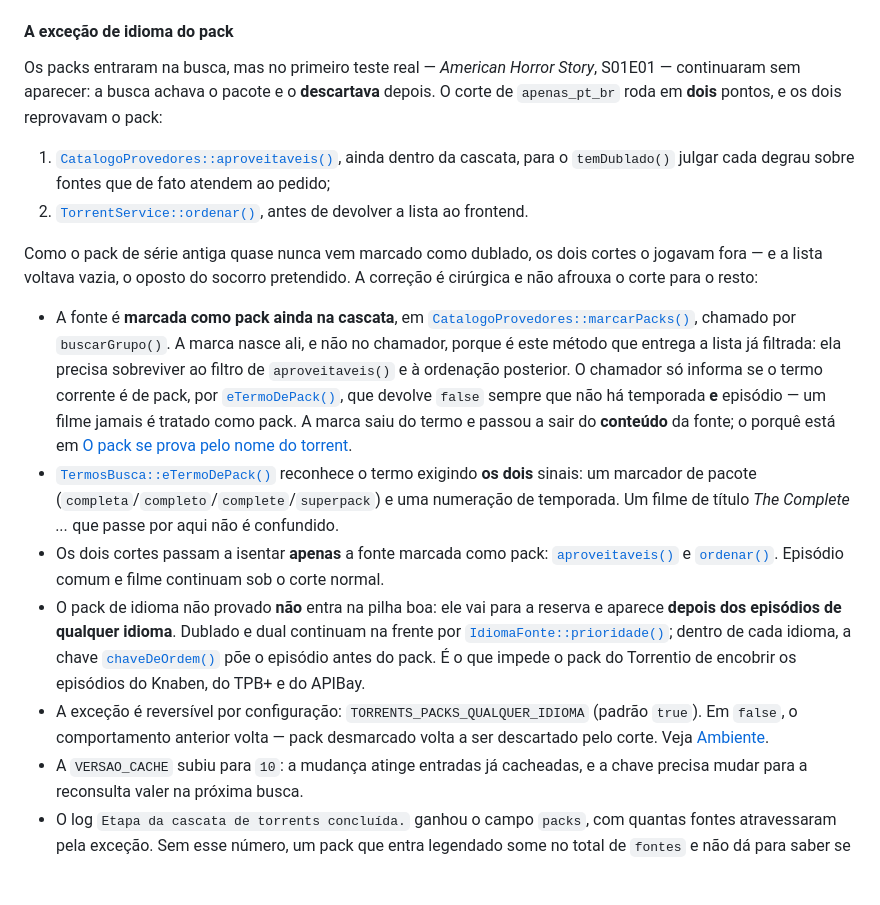
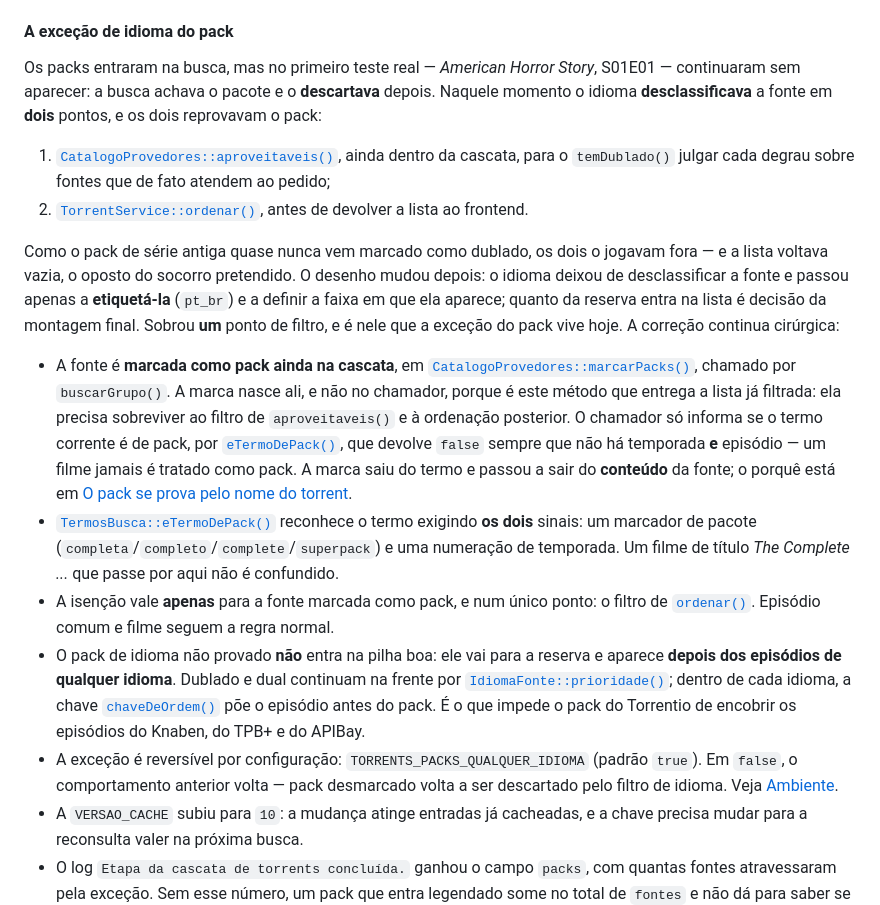
Before and after one commit to BrunoDelfim/stretor, a Markdown page: docs/integracoes.md, the part around one of its changes. GitHub-like rendering; blank space fills up the shorter version.

Commit message:
docs(torrents): trocar a metáfora de corte pela de filtro de idioma e reserva
O trecho da exceção de idioma do pack ainda dizia que o idioma desclassificava a fonte em dois pontos e falava em 'atravessar o corte'. Hoje aproveitaveis() apenas etiqueta a fonte com pt_br, e quem decide quanto da reserva entra na lista é a montagem final — o único ponto de filtro ficou sendo o de ordenar(). A tabela de variáveis em ambiente.md recebeu o mesmo ajuste de vocabulário.

```diff
--- a/docs/integracoes.md
+++ b/docs/integracoes.md
@@ -896,9 +896,9 @@ passou a procurar o pacote quando os termos de episódio não acham fonte dublad
 
 Os packs entraram na busca, mas no primeiro teste real — *American Horror Story*,
 S01E01 — continuaram sem aparecer: a busca achava o pacote e o **descartava**
-depois. O corte de `apenas_pt_br` roda em **dois** pontos, e os dois reprovavam o
-pack:
-
-1. [`CatalogoProvedores::aproveitaveis()`](../backend/app/Services/Torrents/CatalogoProvedores.php:414),
+depois. Naquele momento o idioma **desclassificava** a fonte em **dois** pontos, e
+os dois reprovavam o pack:
+
+1. [`CatalogoProvedores::aproveitaveis()`](../backend/app/Services/Torrents/CatalogoProvedores.php:571),
    ainda dentro da cascata, para o `temDublado()` julgar cada degrau sobre fontes
    que de fato atendem ao pedido;
@@ -906,8 +906,11 @@ pack:
    antes de devolver a lista ao frontend.
 
-Como o pack de série antiga quase nunca vem marcado como dublado, os dois cortes o
-jogavam fora — e a lista voltava vazia, o oposto do socorro pretendido. A correção
-é cirúrgica e não afrouxa o corte para o resto:
+Como o pack de série antiga quase nunca vem marcado como dublado, os dois o
+jogavam fora — e a lista voltava vazia, o oposto do socorro pretendido. O desenho
+mudou depois: o idioma deixou de desclassificar a fonte e passou apenas a
+**etiquetá-la** (`pt_br`) e a definir a faixa em que ela aparece; quanto da reserva
+entra na lista é decisão da montagem final. Sobrou **um** ponto de filtro, e é nele
+que a exceção do pack vive hoje. A correção continua cirúrgica:
 
 - A fonte é **marcada como pack ainda na cascata**, em
   [`CatalogoProvedores::marcarPacks()`](../backend/app/Services/Torrents/CatalogoProvedores.php:361),
@@ -924,10 +927,9 @@ jogavam fora — e a lista voltava vazia, o oposto do socorro pretendido. A corr
   reconhece o termo exigindo **os dois** sinais: um marcador de pacote
   (`completa`/`completo`/`complete`/`superpack`) e uma numeração de temporada. Um
   filme de título *The Complete ...* que passe por aqui não é confundido.
-- Os dois cortes passam a isentar **apenas** a fonte marcada como pack:
-  [`aproveitaveis()`](../backend/app/Services/Torrents/CatalogoProvedores.php:414)
-  e [`ordenar()`](../backend/app/Services/TorrentService.php:226). Episódio comum e
-  filme continuam sob o corte normal.
+- A isenção vale **apenas** para a fonte marcada como pack, e num único ponto: o
+  filtro de [`ordenar()`](../backend/app/Services/TorrentService.php:256). Episódio
+  comum e filme seguem a regra normal.
 - O pack de idioma não provado **não** entra na pilha boa: ele vai para a reserva e
   aparece **depois dos episódios de qualquer idioma**. Dublado e dual continuam na
   frente por [`IdiomaFonte::prioridade()`](../backend/app/Enums/IdiomaFonte.php:41);
@@ -937,7 +939,7 @@ jogavam fora — e a lista voltava vazia, o oposto do socorro pretendido. A corr
   Knaben, do TPB+ e do APIBay.
 - A exceção é reversível por configuração: `TORRENTS_PACKS_QUALQUER_IDIOMA`
   (padrão `true`). Em `false`, o comportamento anterior volta — pack desmarcado
-  volta a ser descartado pelo corte. Veja
+  volta a ser descartado pelo filtro de idioma. Veja
   [Ambiente](ambiente.md#variáveis-de-ambiente).
 - A `VERSAO_CACHE` subiu para `10`: a mudança atinge entradas já cacheadas, e a
   chave precisa mudar para a reconsulta valer na próxima busca.
```
Also changed, not shown: other parts of docs/integracoes.md (+1 -1 lines), docs/ambiente.md (+1 -1 lines).
